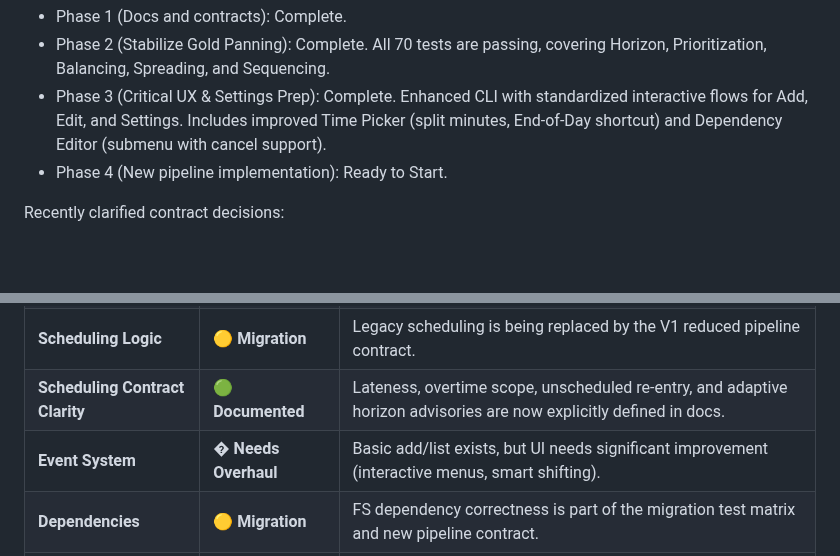
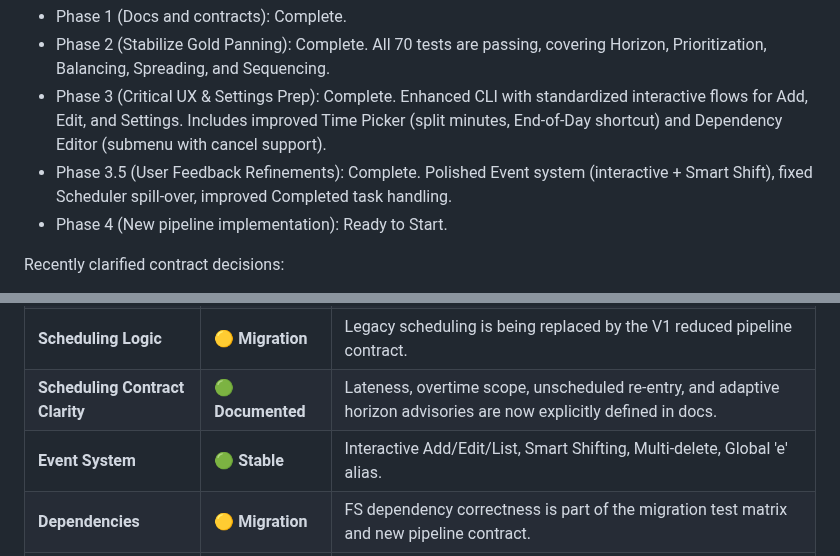
Before and after one commit to DracoNick0/Priority-Task-Manager, a Markdown page: docs/STATUS.md, 2 parts joined by grey strips. Drawn GitHub-style; blank space fills up the shorter version.

Commit message:
docs: Update STATUS and TODO for Phase 3.5

```diff
--- a/docs/STATUS.md
+++ b/docs/STATUS.md
@@ -17,6 +17,7 @@ Phase progress:
 - Phase 1 (Docs and contracts): Complete.
 - Phase 2 (Stabilize Gold Panning): Complete. All 70 tests are passing, covering Horizon, Prioritization, Balancing, Spreading, and Sequencing.
 - Phase 3 (Critical UX & Settings Prep): Complete. Enhanced CLI with standardized interactive flows for Add, Edit, and Settings. Includes improved Time Picker (split minutes, End-of-Day shortcut) and Dependency Editor (submenu with cancel support).
+- Phase 3.5 (User Feedback Refinements): Complete. Polished Event system (interactive + Smart Shift), fixed Scheduler spill-over, improved Completed task handling.
 - Phase 4 (New pipeline implementation): Ready to Start.
 
 Recently clarified contract decisions:
@@ -36,7 +37,7 @@ Recently clarified contract decisions:
 | **Settings & Config** | 🟢 **Enhanced** | Interactive `settings` to toggle strategy (Gold Panning vs Constraint), set work hours, and adjust time. |
 | **Scheduling Logic** | 🟡 **Migration** | Legacy scheduling is being replaced by the V1 reduced pipeline contract. |
 | **Scheduling Contract Clarity** | 🟢 **Documented** | Lateness, overtime scope, unscheduled re-entry, and adaptive horizon advisories are now explicitly defined in docs. |
-| **Event System** | � **Needs Overhaul** | Basic add/list exists, but UI needs significant improvement (interactive menus, smart shifting). |
+| **Event System** | 🟢 **Stable** | Interactive Add/Edit/List, Smart Shifting, Multi-delete, Global 'e' alias. |
 | **Dependencies** | 🟡 **Migration** | FS dependency correctness is part of the migration test matrix and new pipeline contract. |
 | **Unit Tests** | 🟡 **Active** | Core Agents covered; Integration and CLI tests pending alignment with new contract. |
 
```
Also changed, not shown: docs/TODO.md (+6 -6 lines).
